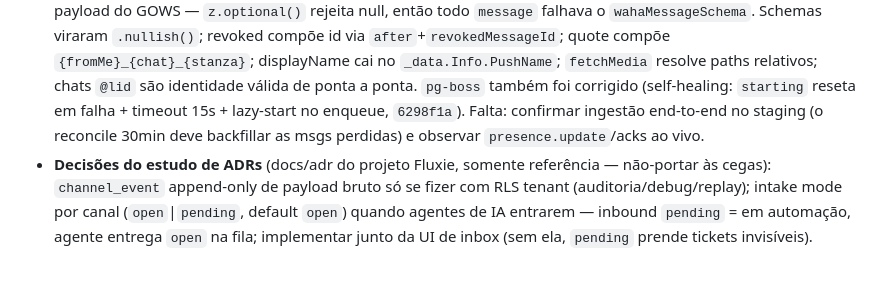
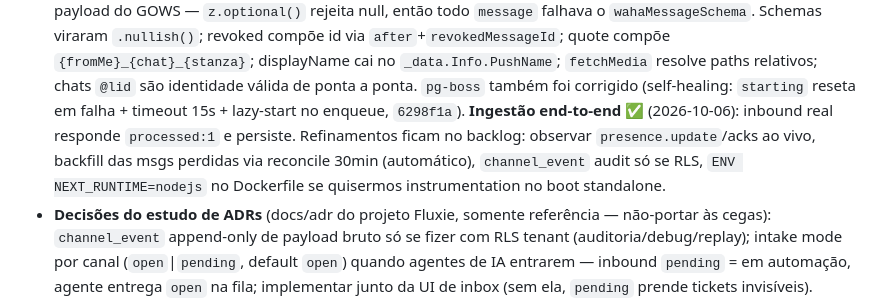
Before and after one commit to JotaSXBR/bosun, a Markdown page: TODO.md, the part around the change. Drawn GitHub-style; blank space fills up the shorter version.

Commit message:
docs(todo): inbound ingestion verified end-to-end on staging
processed:1 confirmed; refinements parked in backlog.

Generated with [Devin](https://devin.ai)

Co-Authored-By: Devin <158243242+devin-ai-integration[bot]@users.noreply.github.com>

```diff
--- a/TODO.md
+++ b/TODO.md
@@ -68,9 +68,12 @@ Ordem do produto definida pelo fundador: integrações ✅ → multi-atendimento
   `_data.Info.PushName`; `fetchMedia` resolve paths relativos; chats
   `@lid` são identidade válida de ponta a ponta. `pg-boss` também foi
   corrigido (self-healing: `starting` reseta em falha + timeout 15s +
-  lazy-start no enqueue, `6298f1a`). Falta: confirmar ingestão
-  end-to-end no staging (o reconcile 30min deve backfillar as msgs
-  perdidas) e observar `presence.update`/acks ao vivo.
+  lazy-start no enqueue, `6298f1a`). **Ingestão end-to-end ✅**
+  (2026-10-06): inbound real responde `processed:1` e persiste.
+  Refinamentos ficam no backlog: observar `presence.update`/acks ao
+  vivo, backfill das msgs perdidas via reconcile 30min (automático),
+  `channel_event` audit só se RLS, `ENV NEXT_RUNTIME=nodejs` no
+  Dockerfile se quisermos instrumentation no boot standalone.
 - **Decisões do estudo de ADRs** (docs/adr do projeto Fluxie, somente
   referência — não-portar às cegas): `channel_event` append-only de
   payload bruto só se fizer com RLS tenant (auditoria/debug/replay);
```
